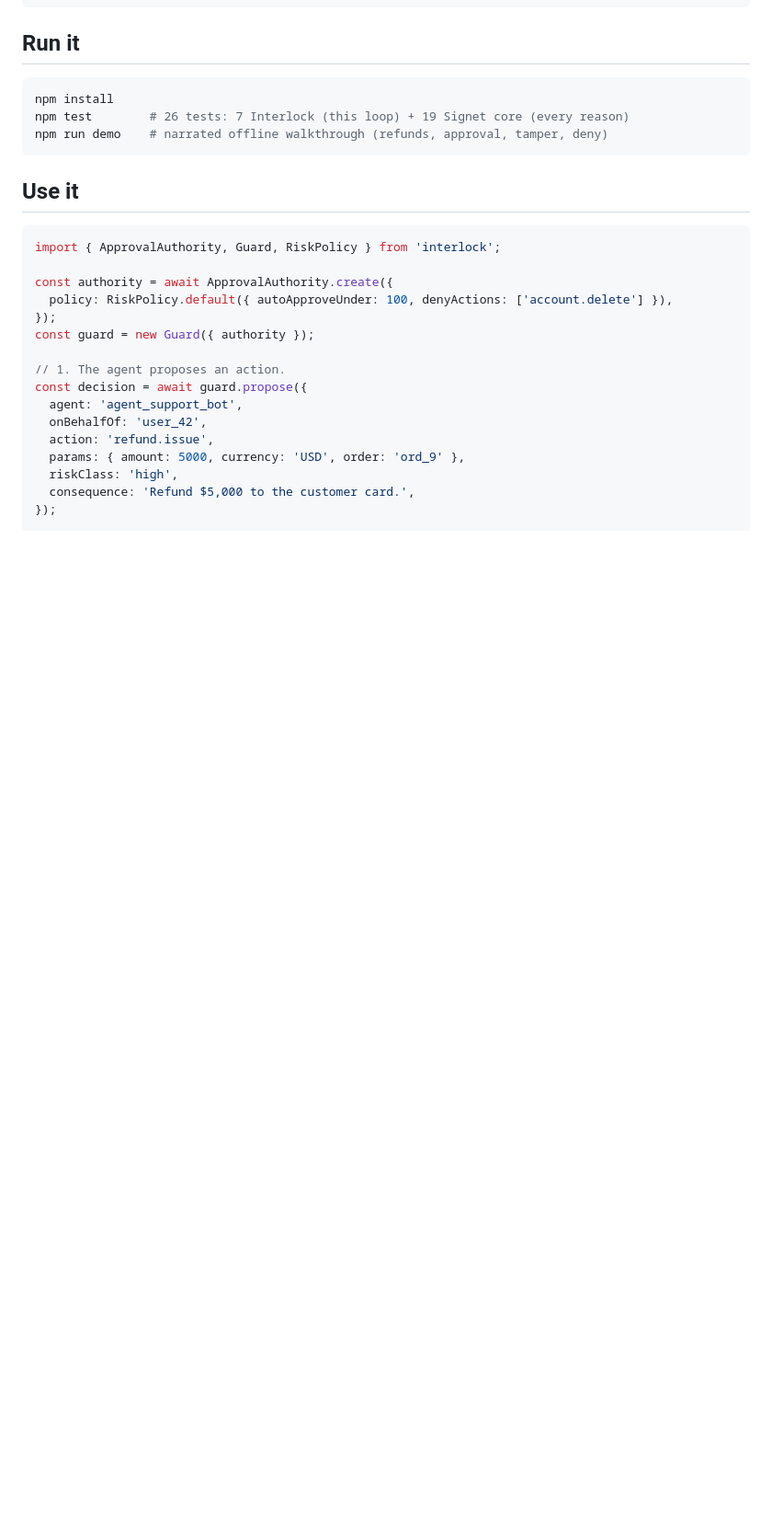
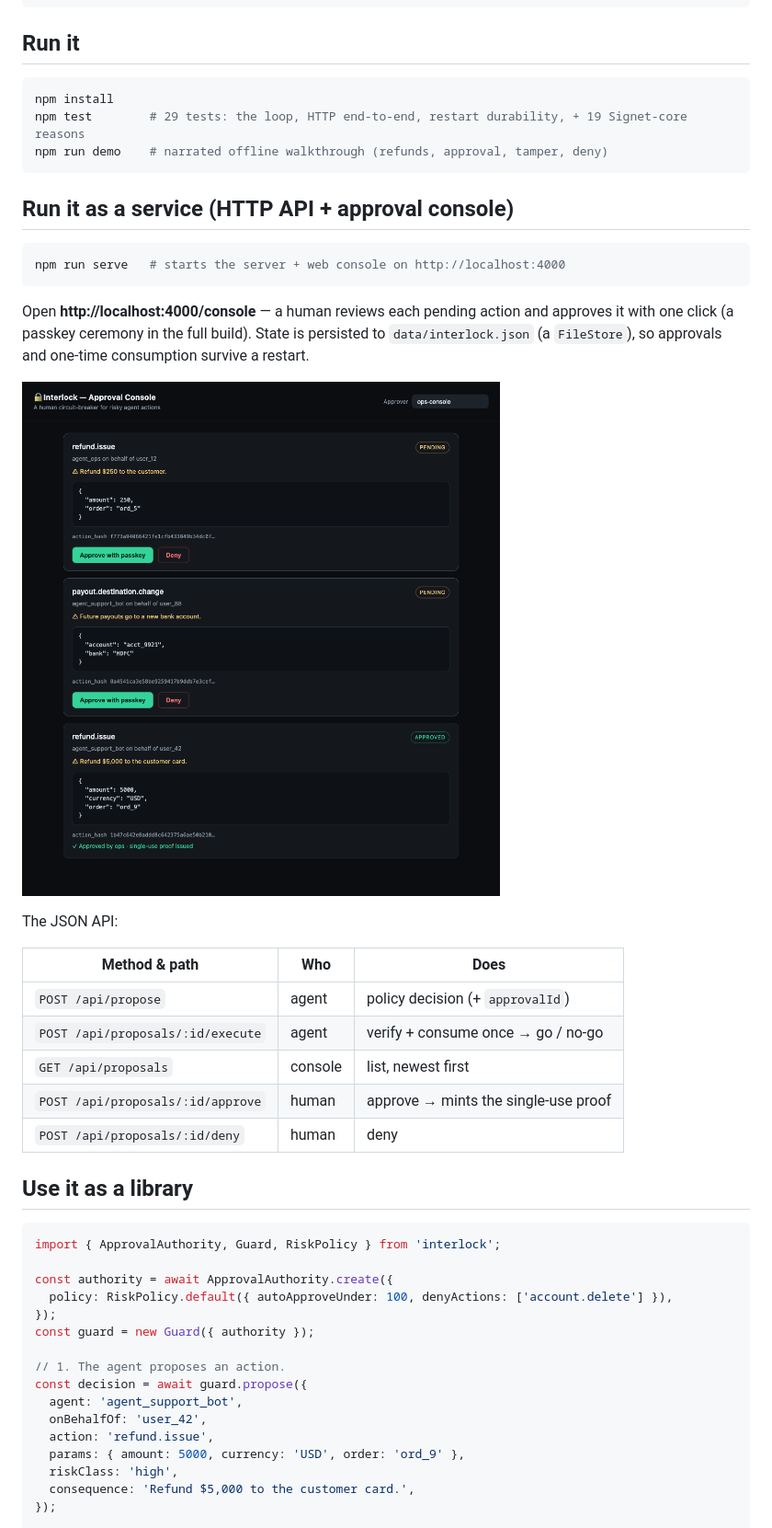
Before and after one commit to Meraj-08/interlock, a Markdown page: README.md, the part around one of its changes. Shown at 92% size. GitHub-like rendering; pictures changed too: docs/console.png (added); blank space fills up the shorter version.

````diff
--- a/README.md
+++ b/README.md
@@ -54,11 +54,34 @@ guard.execute(id, fn) ──▶ Signet core: verify proof (signature + bindings)
 
 ```bash
 npm install
-npm test        # 26 tests: 7 Interlock (this loop) + 19 Signet core (every reason)
+npm test        # 29 tests: the loop, HTTP end-to-end, restart durability, + 19 Signet-core reasons
 npm run demo    # narrated offline walkthrough (refunds, approval, tamper, deny)
 ```
 
-## Use it
+## Run it as a service (HTTP API + approval console)
+
+```bash
+npm run serve   # starts the server + web console on http://localhost:4000
+```
+
+Open **http://localhost:4000/console** — a human reviews each pending action and
+approves it with one click (a passkey ceremony in the full build). State is
+persisted to `data/interlock.json` (a `FileStore`), so approvals and one-time
+consumption survive a restart.
+
+![Interlock approval console](docs/console.png)
+
+The JSON API:
+
+| Method & path | Who | Does |
+|---|---|---|
+| `POST /api/propose` | agent | policy decision (+ `approvalId`) |
+| `POST /api/proposals/:id/execute` | agent | verify + consume once → go / no-go |
+| `GET /api/proposals` | console | list, newest first |
+| `POST /api/proposals/:id/approve` | human | approve → mints the single-use proof |
+| `POST /api/proposals/:id/deny` | human | deny |
+
+## Use it as a library
 
 ```js
 import { ApprovalAuthority, Guard, RiskPolicy } from 'interlock';
````
Also changed, not shown: other parts of README.md (+23 -9 lines), 13 other files.
